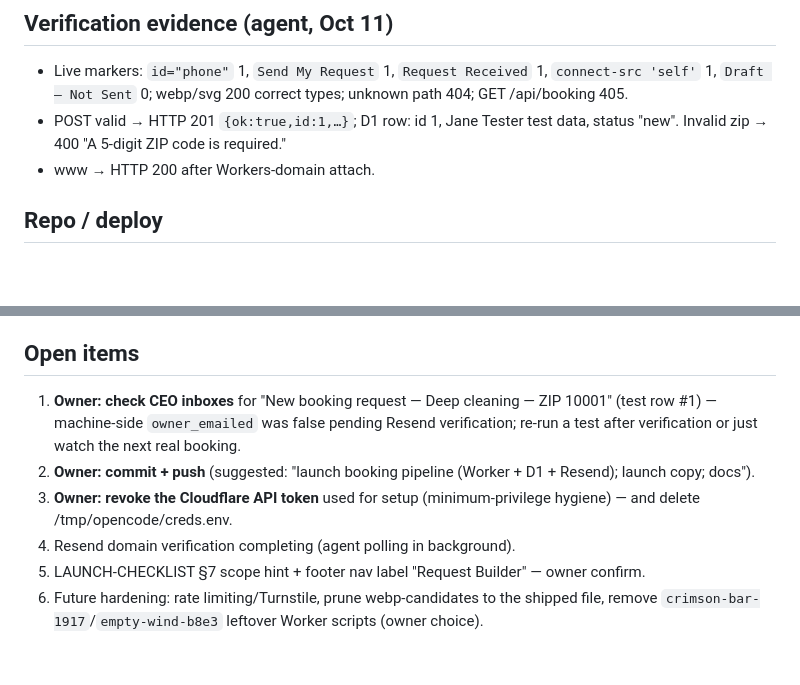
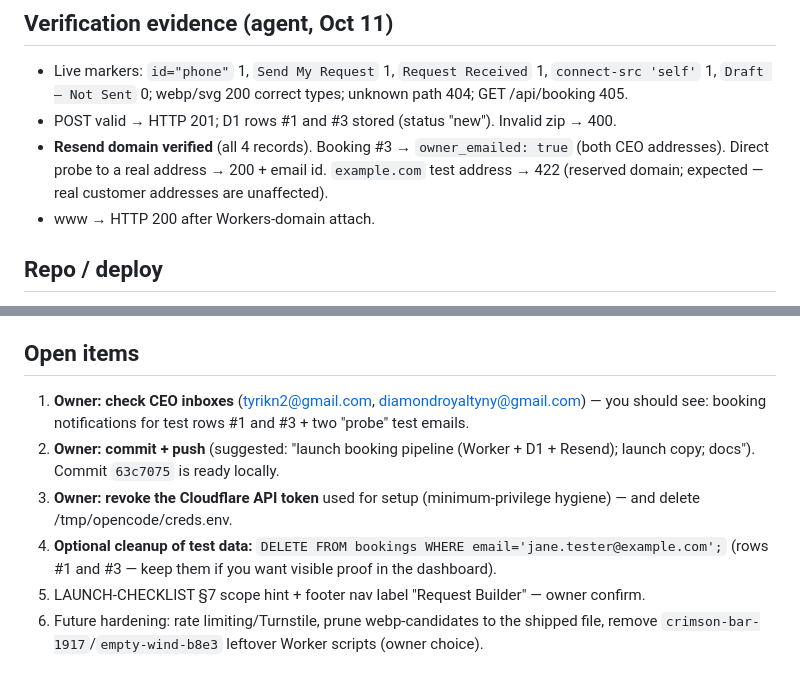
Before and after one commit to tikistack-sudo/diamond-site, a Markdown page: STATE.md, 2 parts joined by grey strips. Drawn GitHub-style; blank space fills up the shorter version.

```diff
--- a/STATE.md
+++ b/STATE.md
@@ -31,8 +31,10 @@ temporary Cloudflare API token used for setup.
 - Live markers: `id="phone"` 1, `Send My Request` 1, `Request Received` 1,
   `connect-src 'self'` 1, `Draft — Not Sent` 0; webp/svg 200 correct types; unknown
   path 404; GET /api/booking 405.
-- POST valid → HTTP 201 `{ok:true,id:1,…}`; D1 row: id 1, Jane Tester test data,
-  status "new". Invalid zip → 400 "A 5-digit ZIP code is required."
+- POST valid → HTTP 201; D1 rows #1 and #3 stored (status "new"). Invalid zip → 400.
+- **Resend domain verified** (all 4 records). Booking #3 → `owner_emailed: true` (both
+  CEO addresses). Direct probe to a real address → 200 + email id. `example.com` test
+  address → 422 (reserved domain; expected — real customer addresses are unaffected).
 - www → HTTP 200 after Workers-domain attach.
 
 ## Repo / deploy
@@ -48,14 +50,15 @@ temporary Cloudflare API token used for setup.
   hint left pending owner confirmation).
 
 ## Open items
-1. **Owner: check CEO inboxes** for "New booking request — Deep cleaning — ZIP 10001"
-   (test row #1) — machine-side `owner_emailed` was false pending Resend verification;
-   re-run a test after verification or just watch the next real booking.
+1. **Owner: check CEO inboxes** (tyrikn2@gmail.com, diamondroyaltyny@gmail.com) — you
+   should see: booking notifications for test rows #1 and #3 + two "probe" test emails.
 2. **Owner: commit + push** (suggested: "launch booking pipeline (Worker + D1 + Resend);
-   launch copy; docs").
+   launch copy; docs"). Commit `63c7075` is ready locally.
 3. **Owner: revoke the Cloudflare API token** used for setup (minimum-privilege
    hygiene) — and delete /tmp/opencode/creds.env.
-4. Resend domain verification completing (agent polling in background).
+4. **Optional cleanup of test data:**
+   `DELETE FROM bookings WHERE email='jane.tester@example.com';`
+   (rows #1 and #3 — keep them if you want visible proof in the dashboard).
 5. LAUNCH-CHECKLIST §7 scope hint + footer nav label "Request Builder" — owner confirm.
 6. Future hardening: rate limiting/Turnstile, prune webp-candidates to the shipped file,
    remove `crimson-bar-1917`/`empty-wind-b8e3` leftover Worker scripts (owner choice).
```
Also changed, not shown: RUNBOOK.md (+13 -7 lines).
